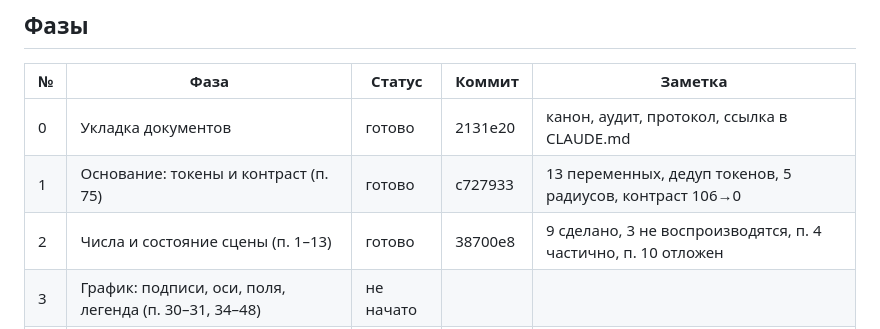
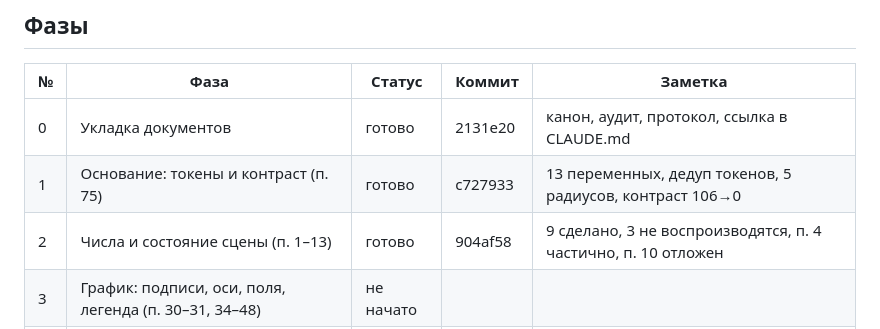
Before and after one commit to malinovskiy-makar/qls, a Markdown page: reports/calc2-canon/PROGRESS.md, the part around the change. Drawn GitHub-style.

Commit message:
calc2-canon: протокол — коммит фазы 2

```diff
--- a/reports/calc2-canon/PROGRESS.md
+++ b/reports/calc2-canon/PROGRESS.md
@@ -57,7 +57,7 @@
 |---|---|---|---|---|
 | 0 | Укладка документов | готово | 2131e20 | канон, аудит, протокол, ссылка в CLAUDE.md |
 | 1 | Основание: токены и контраст (п. 75) | готово | c727933 | 13 переменных, дедуп токенов, 5 радиусов, контраст 106→0 |
-| 2 | Числа и состояние сцены (п. 1–13) | готово | 38700e8 | 9 сделано, 3 не воспроизводятся, п. 4 частично, п. 10 отложен |
+| 2 | Числа и состояние сцены (п. 1–13) | готово | 904af58 | 9 сделано, 3 не воспроизводятся, п. 4 частично, п. 10 отложен |
 | 3 | График: подписи, оси, поля, легенда (п. 30–31, 34–48) | не начато | | |
 | 4 | Ввод формул (п. 14–23) | не начато | | |
 | 5 | Взаимодействие с холстом (п. 24–29, 32–33) | не начато | | |
```
